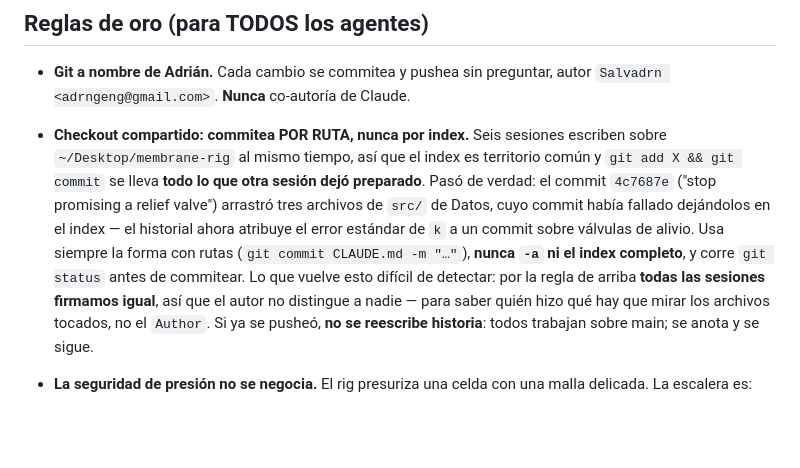
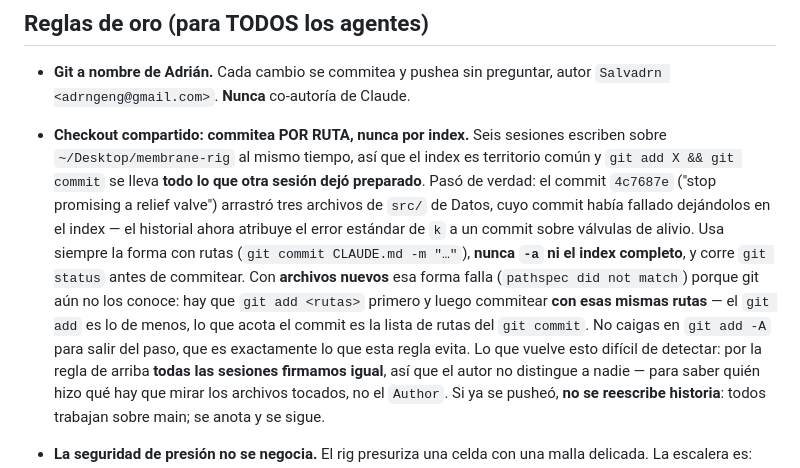
Before and after one commit to Salvadrn/membrane-rig, a Markdown page: CLAUDE.md, the part around the change. Rendered like a GitHub page; blank space fills up the shorter version.

Commit message:
docs: the by-path rule needs git add first for new files
Hit this writing the beacon Worker: 'git commit <new path>' fails with
pathspec did not match, because git does not know the file yet. The trap is
that the obvious way out is 'git add -A', which is the thing the rule exists
to prevent.

What bounds the commit is the path list on git commit, not the git add — so
add the specific paths, then commit those same paths, and anything another
session left staged stays out.

```diff
--- a/CLAUDE.md
+++ b/CLAUDE.md
@@ -56,7 +56,12 @@ Para pasar trabajo entre sesiones, usa la herramienta de mensajes entre sesiones
   dejándolos en el index — el historial ahora atribuye el error estándar de `k` a
   un commit sobre válvulas de alivio. Usa siempre la forma con rutas
   (`git commit CLAUDE.md -m "…"`), **nunca `-a` ni el index completo**, y corre
-  `git status` antes de commitear. Lo que vuelve esto difícil de detectar: por la
+  `git status` antes de commitear. Con **archivos nuevos** esa forma falla
+  (`pathspec did not match`) porque git aún no los conoce: hay que
+  `git add <rutas>` primero y luego commitear **con esas mismas rutas** — el
+  `git add` es lo de menos, lo que acota el commit es la lista de rutas del
+  `git commit`. No caigas en `git add -A` para salir del paso, que es
+  exactamente lo que esta regla evita. Lo que vuelve esto difícil de detectar: por la
   regla de arriba **todas las sesiones firmamos igual**, así que el autor no
   distingue a nadie — para saber quién hizo qué hay que mirar los archivos
   tocados, no el `Author`. Si ya
```
